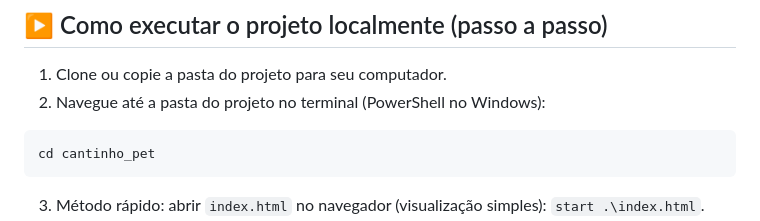
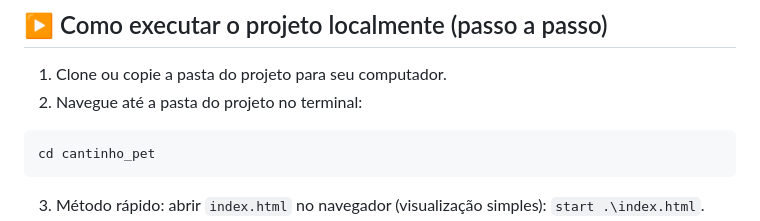
Before and after one commit to Caroline-Fraga/CantinhoPet, a Markdown page: README.md, the part around the change. Rendered like a GitHub page.

Commit message:
Update instructions for running the project locally

````diff
--- a/README.md
+++ b/README.md
@@ -72,7 +72,7 @@ Principais arquivos:
 
 ## ▶️ Como executar o projeto localmente (passo a passo)
 1. Clone ou copie a pasta do projeto para seu computador.
-2. Navegue até a pasta do projeto no terminal (PowerShell no Windows):
+2. Navegue até a pasta do projeto no terminal:
 ```powershell
 cd cantinho_pet
 ```
````
